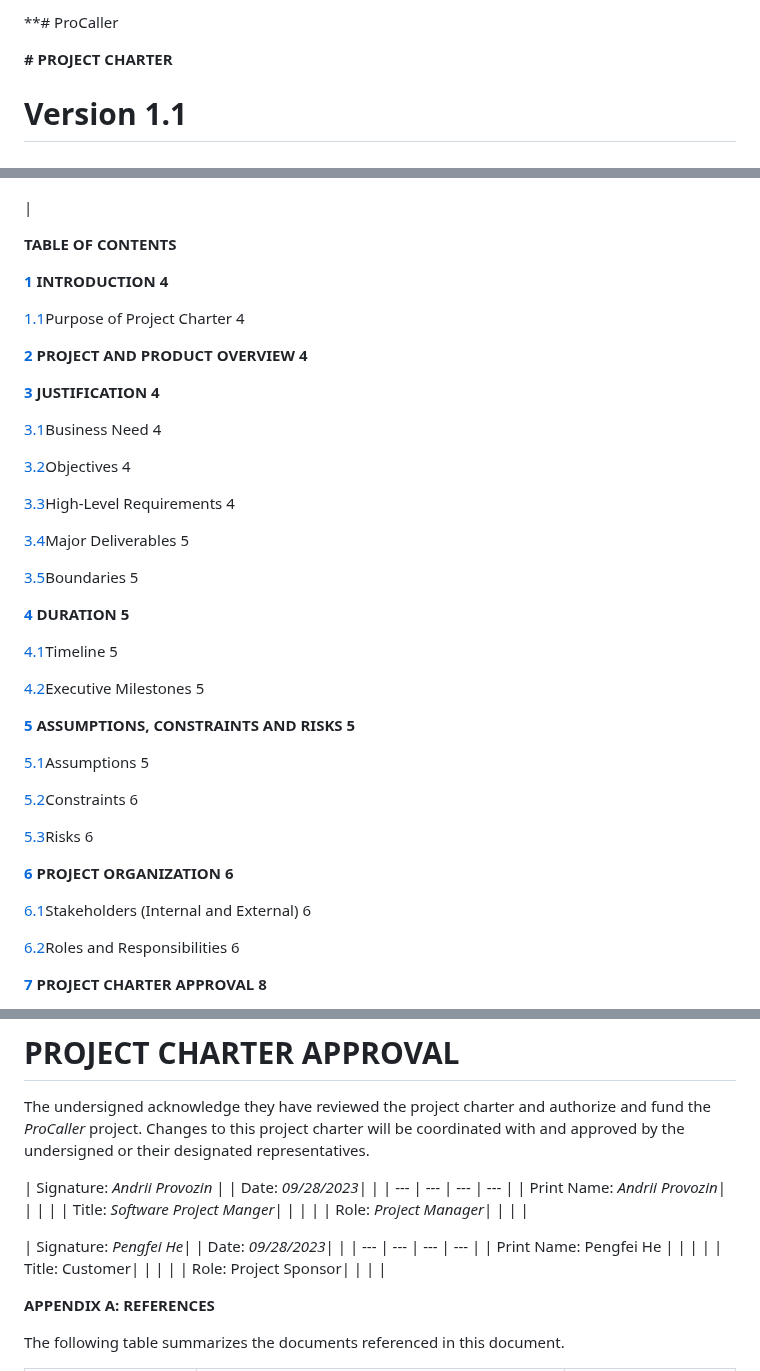
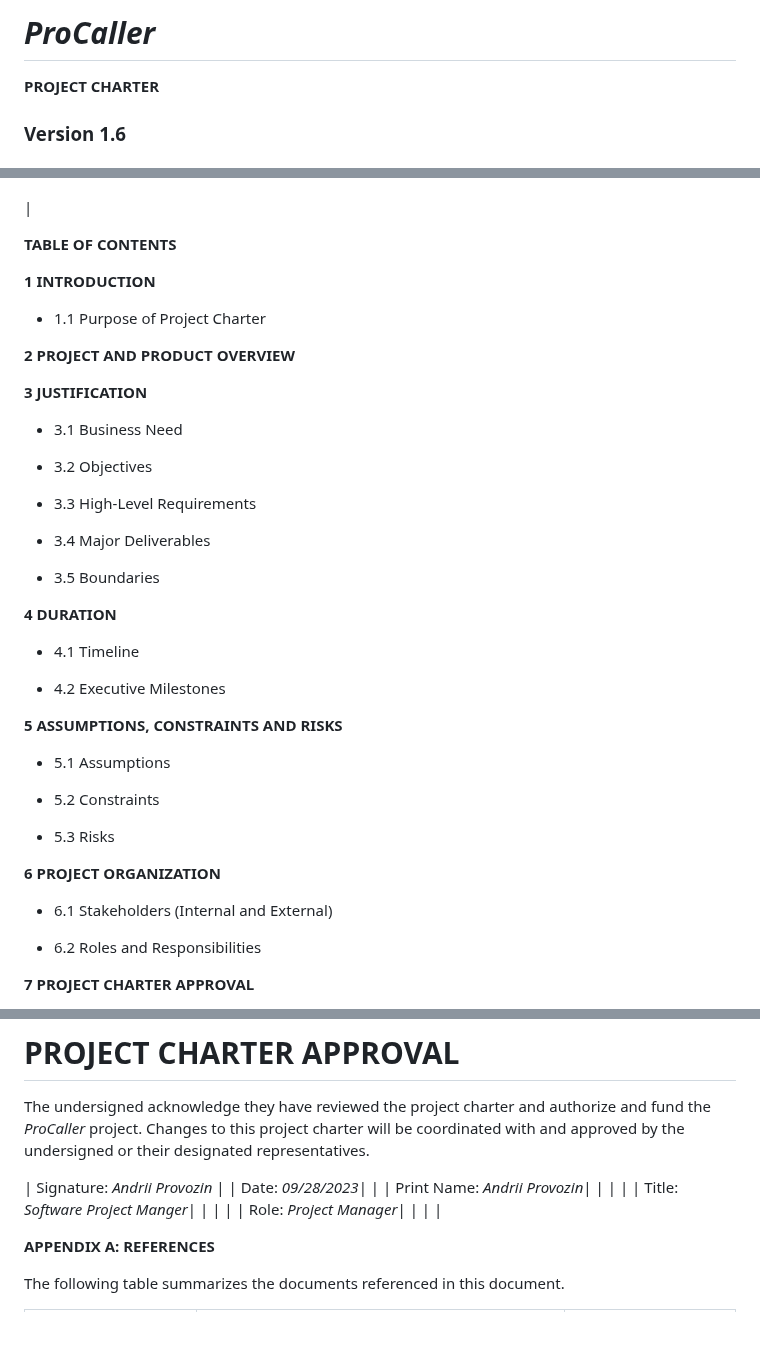
Before and after one commit to Developik/comp4050, a Markdown page: Project_Charter.md, 3 parts joined by grey strips. Rendered like a GitHub page; blank space fills up the shorter version.

```diff
--- a/Project_Charter.md
+++ b/Project_Charter.md
@@ -1,6 +1,6 @@
-**# ProCaller
+# **_ProCaller_**
 
-**# PROJECT CHARTER**
+**PROJECT CHARTER**
 
-# Version 1.1
+### Version 1.6
 
@@ -31,43 +31,43 @@
 
 **TABLE OF CONTENTS**
 
-[**1**](#_3whwml4) **INTRODUCTION**  **4**
+**1** **INTRODUCTION**
 
-[1.1](#_2bn6wsx)Purpose of Project Charter 4
+* 1.1 Purpose of Project Charter
 
-[**2**](#_qsh70q) **PROJECT AND PRODUCT OVERVIEW**  **4**
+**2** **PROJECT AND PRODUCT OVERVIEW**
 
-[**3**](#_tyjcwt) **JUSTIFICATION**  **4**
+**3** **JUSTIFICATION**
 
-[3.1](#_3as4poj)Business Need 4
+* 3.1 Business Need
 
-[3.2](#_1pxezwc)Objectives 4
+* 3.2 Objectives
 
-[3.3](#_49x2ik5)High-Level Requirements 4
+* 3.3 High-Level Requirements
 
-[3.4](#_2p2csry)Major Deliverables 5
+* 3.4 Major Deliverables
 
-[3.5](#_147n2zr)Boundaries 5
+* 3.5 Boundaries
 
-[**4**](#_17dp8vu) **DURATION**  **5**
+**4** **DURATION**
 
-[4.1](#_3rdcrjn)Timeline 5
+* 4.1 Timeline
 
-[4.2](#_26in1rg)Executive Milestones 5
+* 4.2 Executive Milestones
 
-[**5**](#_3o7alnk) **ASSUMPTIONS, CONSTRAINTS AND RISKS**  **5**
+**5** **ASSUMPTIONS, CONSTRAINTS AND RISKS**
 
-[5.1](#_23ckvvd)Assumptions 5
+* 5.1 Assumptions
 
-[5.2](#_ihv636)Constraints 6
+* 5.2 Constraints
 
-[5.3](#_1ksv4uv)Risks 6
+* 5.3 Risks
 
-[**6**](#_32hioqz) **PROJECT ORGANIZATION**  **6**
+**6** **PROJECT ORGANIZATION**
 
-[6.1](#_1hmsyys)Stakeholders (Internal and External) 6
+* 6.1 Stakeholders (Internal and External)
 
-[6.2](#_z337ya)Roles and Responsibilities 6
+* 6.2 Roles and Responsibilities
 
-[**7**](#_3j2qqm3) **PROJECT CHARTER APPROVAL**  **8**
+**7** **PROJECT CHARTER APPROVAL**
 
@@ -231,7 +230,6 @@ The undersigned acknowledge they have reviewed the project charter and authorize
 | Signature: _Andrii Provozin_ |
  | Date: _09/28/2023_|
  |
-| --- | --- | --- | --- |
 | Print Name: _Andrii Provozin_|
  |
  |
@@ -245,22 +243,6 @@ The undersigned acknowledge they have reviewed the project charter and authorize
  |
  |
 
-| Signature: _Pengfei He_|
- | Date: _09/28/2023_|
- |
-| --- | --- | --- | --- |
-| Print Name: Pengfei He |
- |
- |
- |
-| Title: Customer|
- |
- |
- |
-| Role: Project Sponsor|
- |
- |
- |
 
 
 **APPENDIX A: REFERENCES**
```
Also changed, not shown: other parts of Project_Charter.md (+6 -7 lines).
